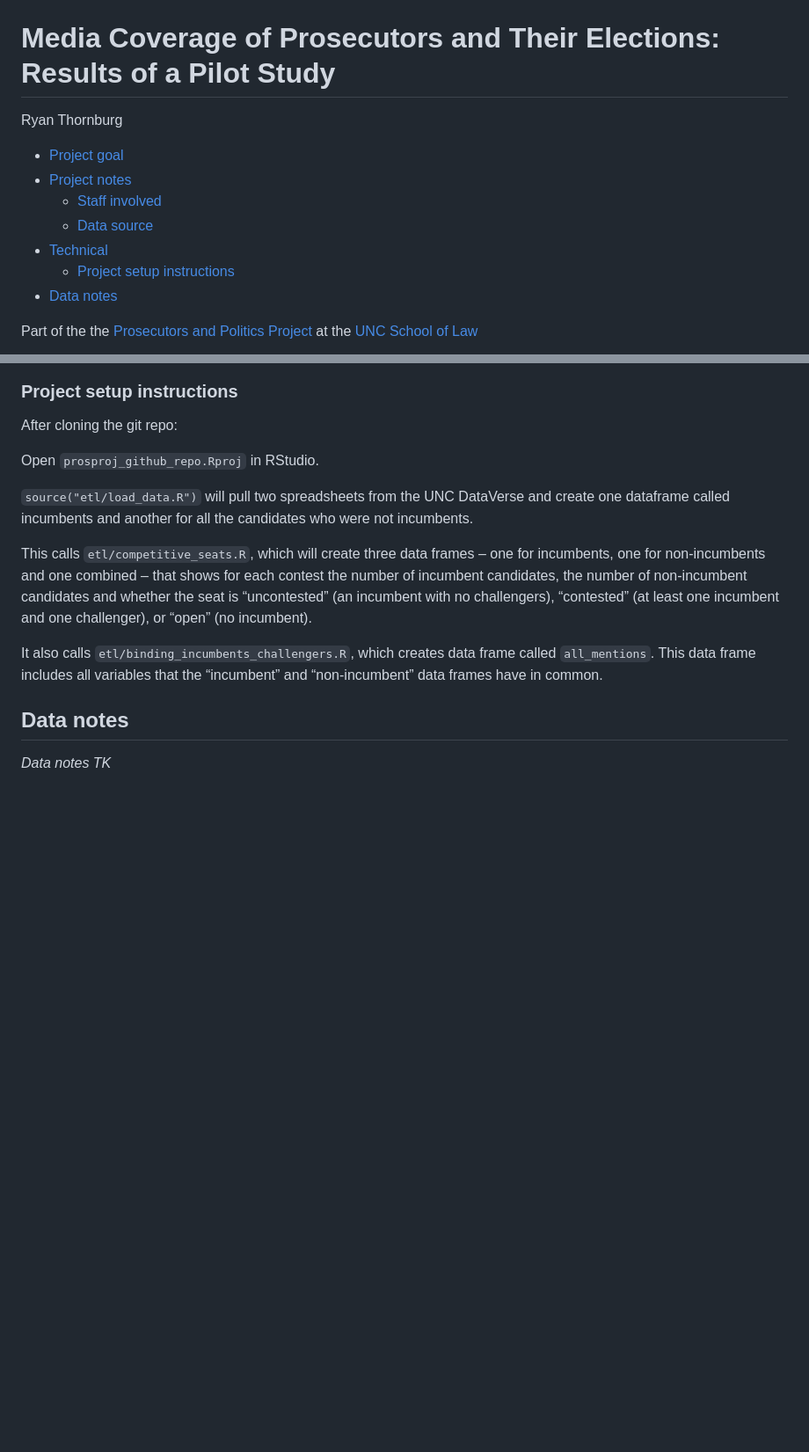
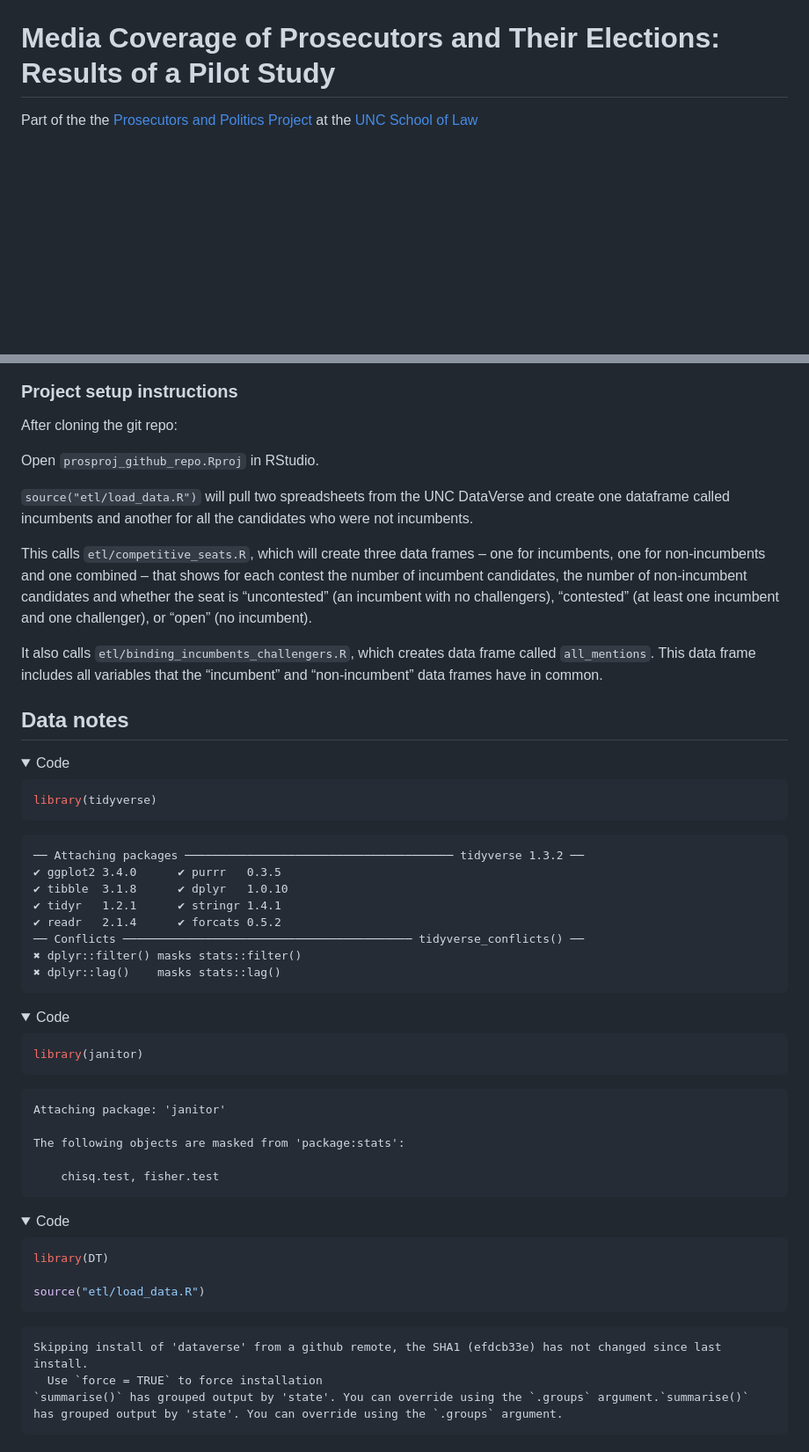
Before and after one commit to rtburg/prosecutors_and_politics_media_pilot, a Markdown page: README.md, 2 parts joined by grey strips. Shown at 88% size. Drawn GitHub-style; folded sections open; blank space fills up the shorter version.

Commit message:
try code fold

````diff
--- a/README.md
+++ b/README.md
@@ -1,16 +1,6 @@
 Media Coverage of Prosecutors and Their Elections: Results of a Pilot
 Study
 ================
-Ryan Thornburg
-
-- <a href="#project-goal" id="toc-project-goal">Project goal</a>
-- <a href="#project-notes" id="toc-project-notes">Project notes</a>
-  - <a href="#staff-involved" id="toc-staff-involved">Staff involved</a>
-  - <a href="#data-source" id="toc-data-source">Data source</a>
-- <a href="#technical" id="toc-technical">Technical</a>
-  - <a href="#project-setup-instructions"
-    id="toc-project-setup-instructions">Project setup instructions</a>
-- <a href="#data-notes" id="toc-data-notes">Data notes</a>
 
 Part of the the [Prosecutors and Politics
 Project](https://law.unc.edu/academics/centers-and-programs/prosecutors-and-politics-project/)
@@ -120,4 +110,51 @@ the “incumbent” and “non-incumbent” data frames have in common.
 
 ## Data notes
 
-*Data notes TK*
+<details>
+<summary>Code</summary>
+
+``` r
+library(tidyverse)
+```
+
+</details>
+
+    ── Attaching packages ─────────────────────────────────────── tidyverse 1.3.2 ──
+    ✔ ggplot2 3.4.0      ✔ purrr   0.3.5
+    ✔ tibble  3.1.8      ✔ dplyr   1.0.10
+    ✔ tidyr   1.2.1      ✔ stringr 1.4.1
+    ✔ readr   2.1.4      ✔ forcats 0.5.2
+    ── Conflicts ────────────────────────────────────────── tidyverse_conflicts() ──
+    ✖ dplyr::filter() masks stats::filter()
+    ✖ dplyr::lag()    masks stats::lag()
+
+<details>
+<summary>Code</summary>
+
+``` r
+library(janitor)
+```
+
+</details>
+
+
+    Attaching package: 'janitor'
+
+    The following objects are masked from 'package:stats':
+
+        chisq.test, fisher.test
+
+<details>
+<summary>Code</summary>
+
+``` r
+library(DT)
+
+source("etl/load_data.R")
+```
+
+</details>
+
+    Skipping install of 'dataverse' from a github remote, the SHA1 (efdcb33e) has not changed since last install.
+      Use `force = TRUE` to force installation
+    `summarise()` has grouped output by 'state'. You can override using the `.groups` argument.`summarise()` has grouped output by 'state'. You can override using the `.groups` argument.
````
